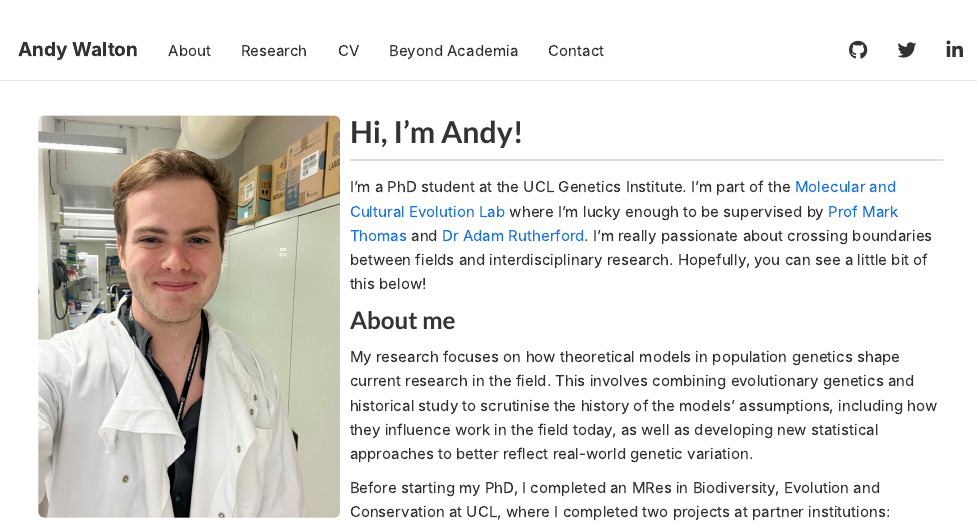
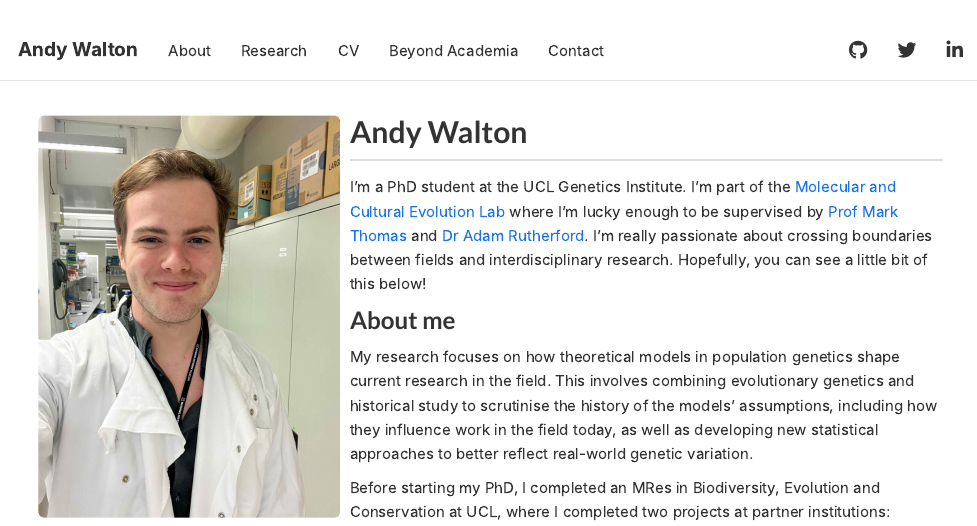
Before and after one commit to Andy-Walton/Website, an R Markdown document (index.Rmd): the page in a window 1100 px wide, from its top. Rendered offline with R 4.5, knitr and Pandoc, with nearby package versions.

Commit message:
Update content

```diff
--- a/index.Rmd
+++ b/index.Rmd
@@ -10,7 +10,7 @@ output:
   </div>
   <div class="col-md-8">
 
-## Hi, I'm Andy!
+## Andy Walton
 
 I'm a PhD student at the UCL Genetics Institute. I'm part of the [Molecular and Cultural Evolution Lab](https://www.ucl.ac.uk/biosciences/gee/molecular-and-cultural-evolution-lab) where I'm lucky enough to be supervised by [Prof Mark Thomas](https://www.ucl.ac.uk/biosciences/people/clone-mark-thomas) and [Dr Adam Rutherford](https://profiles.ucl.ac.uk/45497). I'm really passionate about crossing boundaries between fields and interdisciplinary research. Hopefully, you can see a little bit of this below!
 
```
Also changed, not shown: 2 other files.
